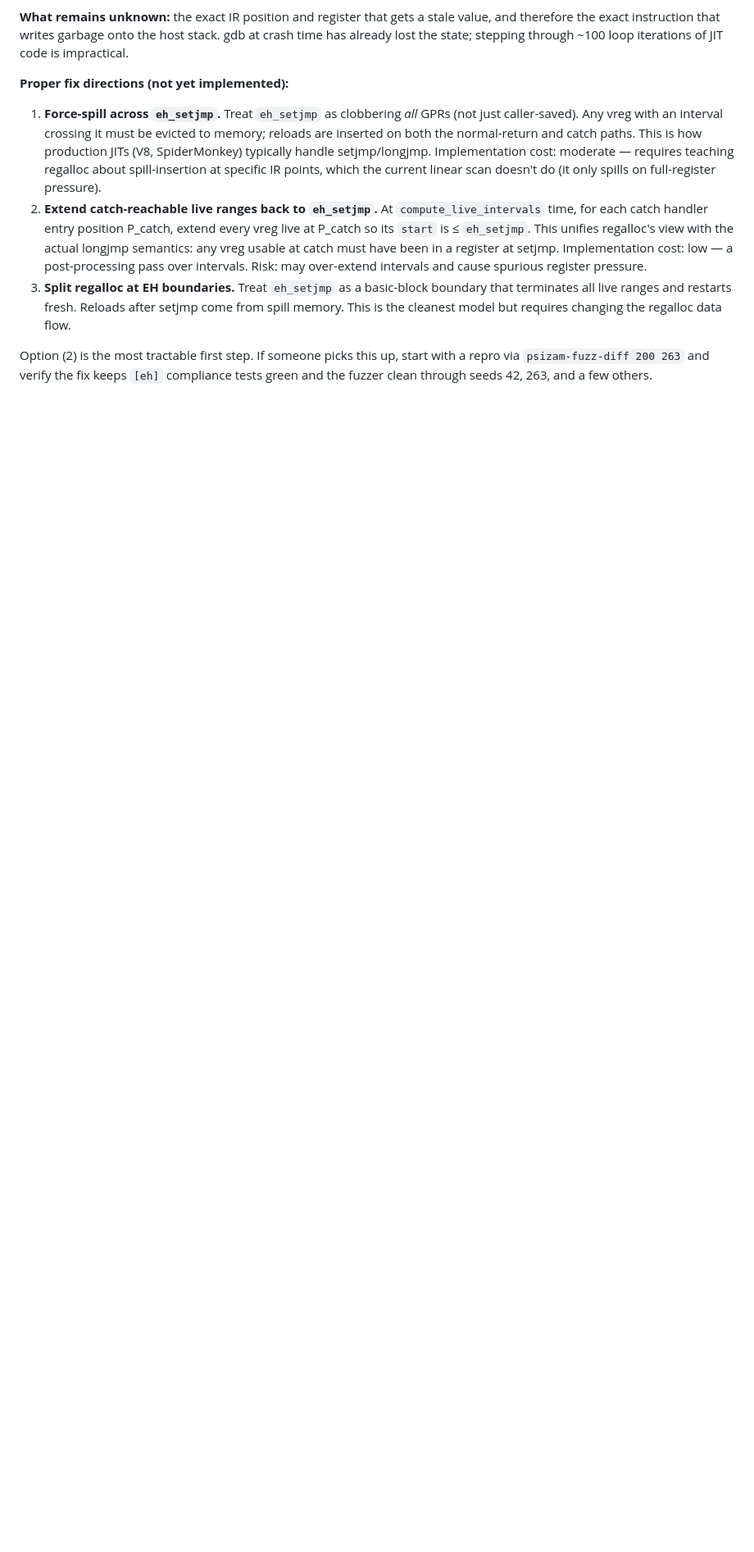
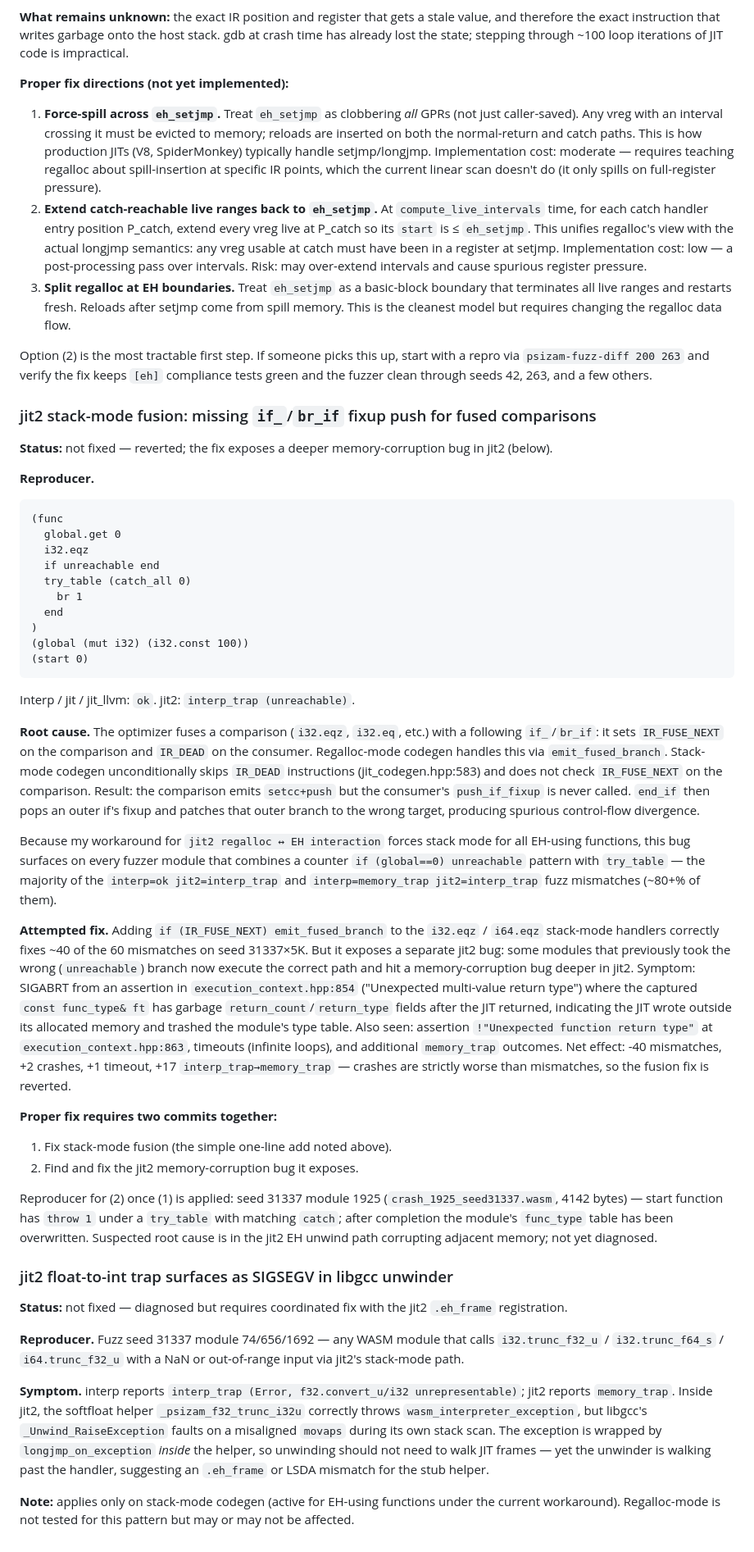
Before and after one commit to gofractally/psiserve, a Markdown page: libraries/psizam/KNOWN_ISSUES.md, the part around one of its changes. Shown at 82% size. Drawn GitHub-style; blank space fills up the shorter version.

Commit message:
Document jit2 stack-mode fusion bug and float-trap unwinder crash
Captures two remaining fuzz-mismatch classes under 'Open design issues':

1. Stack-mode codegen doesn't honor IR_FUSE_NEXT for comparisons. The
   optimizer marks the consumer (if_/br_if) IR_DEAD, and stack mode
   skips it, so the comparison's fusion path isn't taken and the
   consumer's push_if_fixup is never called — end_if then patches
   the wrong branch target. Accounts for ~80%+ of current
   jit2=interp_trap fuzz mismatches.

   Fix is a one-line change per comparison, but exposes a separate
   jit2 memory-corruption bug: some modules that previously took the
   wrong (unreachable) branch now run to completion and overwrite the
   module's type table. Both need to be fixed together; reverted for
   now since crashes are worse than mismatches.

2. Trapping float-to-int conversions via the softfloat helpers land
   in libgcc's _Unwind_RaiseException with a SIGSEGV on misaligned
   movaps inside the unwinder's own frame. Suggests .eh_frame/LSDA
   mismatch for the trunc_* stub helpers — not yet diagnosed.

Includes the specific repro file names / seeds, what was attempted,
and what the proper-fix shape looks like, so the next contributor
can pick up without re-deriving the analysis.

Co-Authored-By: Claude Opus 4.7 (1M context) <noreply@anthropic.com>

````diff
--- a/libraries/psizam/KNOWN_ISSUES.md
+++ b/libraries/psizam/KNOWN_ISSUES.md
@@ -176,3 +177,90 @@ Option (2) is the most tractable first step. If someone picks this up, start
 with a repro via `psizam-fuzz-diff 200 263` and verify the fix keeps
 `[eh]` compliance tests green and the fuzzer clean through seeds 42, 263,
 and a few others.
+
+### jit2 stack-mode fusion: missing `if_`/`br_if` fixup push for fused comparisons
+
+**Status:** not fixed — reverted; the fix exposes a deeper memory-corruption
+bug in jit2 (below).
+
+**Reproducer.**
+
+```wat
+(func
+  global.get 0
+  i32.eqz
+  if unreachable end
+  try_table (catch_all 0)
+    br 1
+  end
+)
+(global (mut i32) (i32.const 100))
+(start 0)
+```
+
+Interp / jit / jit_llvm: `ok`. jit2: `interp_trap (unreachable)`.
+
+**Root cause.** The optimizer fuses a comparison (`i32.eqz`, `i32.eq`, etc.)
+with a following `if_`/`br_if`: it sets `IR_FUSE_NEXT` on the comparison
+and `IR_DEAD` on the consumer. Regalloc-mode codegen handles this via
+`emit_fused_branch`. Stack-mode codegen unconditionally skips `IR_DEAD`
+instructions (jit_codegen.hpp:583) and does not check `IR_FUSE_NEXT` on
+the comparison. Result: the comparison emits `setcc+push` but the
+consumer's `push_if_fixup` is never called. `end_if` then pops an outer
+if's fixup and patches that outer branch to the wrong target, producing
+spurious control-flow divergence.
+
+Because my workaround for `jit2 regalloc ↔ EH interaction` forces stack
+mode for all EH-using functions, this bug surfaces on every fuzzer module
+that combines a counter `if (global==0) unreachable` pattern with
+`try_table` — the majority of the `interp=ok jit2=interp_trap` and
+`interp=memory_trap jit2=interp_trap` fuzz mismatches (~80+% of them).
+
+**Attempted fix.** Adding `if (IR_FUSE_NEXT) emit_fused_branch` to the
+`i32.eqz` / `i64.eqz` stack-mode handlers correctly fixes ~40 of the 60
+mismatches on seed 31337×5K. But it exposes a separate jit2 bug: some
+modules that previously took the wrong (`unreachable`) branch now
+execute the correct path and hit a memory-corruption bug deeper in jit2.
+Symptom: SIGABRT from an assertion in
+`execution_context.hpp:854` ("Unexpected multi-value return type") where
+the captured `const func_type& ft` has garbage `return_count`/`return_type`
+fields after the JIT returned, indicating the JIT wrote outside its
+allocated memory and trashed the module's type table. Also seen:
+assertion `!"Unexpected function return type"` at
+`execution_context.hpp:863`, timeouts (infinite loops), and additional
+`memory_trap` outcomes. Net effect: -40 mismatches, +2 crashes,
++1 timeout, +17 `interp_trap→memory_trap` — crashes are strictly worse
+than mismatches, so the fusion fix is reverted.
+
+**Proper fix requires two commits together:**
+1. Fix stack-mode fusion (the simple one-line add noted above).
+2. Find and fix the jit2 memory-corruption bug it exposes.
+
+Reproducer for (2) once (1) is applied: seed 31337 module 1925
+(`crash_1925_seed31337.wasm`, 4142 bytes) — start function has
+`throw 1` under a `try_table` with matching `catch`; after completion
+the module's `func_type` table has been overwritten. Suspected root cause
+is in the jit2 EH unwind path corrupting adjacent memory; not yet
+diagnosed.
+
+### jit2 float-to-int trap surfaces as SIGSEGV in libgcc unwinder
+
+**Status:** not fixed — diagnosed but requires coordinated fix with the
+jit2 `.eh_frame` registration.
+
+**Reproducer.** Fuzz seed 31337 module 74/656/1692 — any WASM module that
+calls `i32.trunc_f32_u` / `i32.trunc_f64_s` / `i64.trunc_f32_u` with a
+NaN or out-of-range input via jit2's stack-mode path.
+
+**Symptom.** interp reports `interp_trap (Error, f32.convert_u/i32
+unrepresentable)`; jit2 reports `memory_trap`. Inside jit2, the softfloat
+helper `_psizam_f32_trunc_i32u` correctly throws `wasm_interpreter_exception`,
+but libgcc's `_Unwind_RaiseException` faults on a misaligned `movaps`
+during its own stack scan. The exception is wrapped by
+`longjmp_on_exception` *inside* the helper, so unwinding should not need
+to walk JIT frames — yet the unwinder is walking past the handler,
+suggesting an `.eh_frame` or LSDA mismatch for the stub helper.
+
+**Note:** applies only on stack-mode codegen (active for EH-using
+functions under the current workaround). Regalloc-mode is not tested for
+this pattern but may or may not be affected.
````
Also changed, not shown: other parts of libraries/psizam/KNOWN_ISSUES.md (+1 -0 lines).
